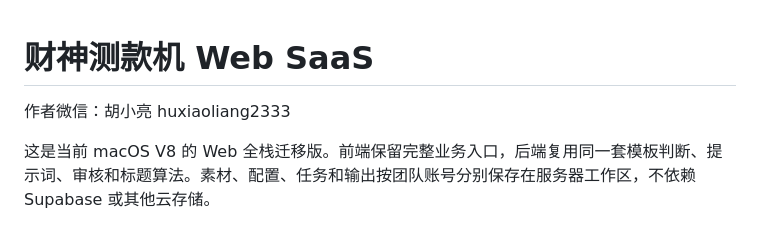
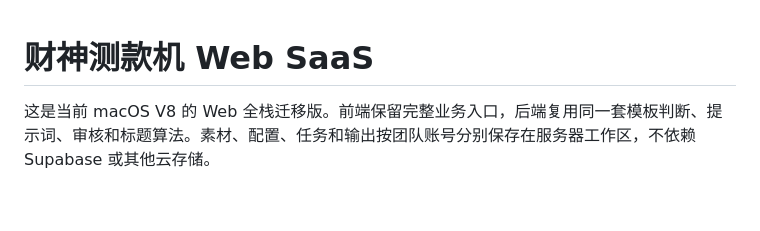
Before and after one commit to Titus-tech-tiktok/yongsha, a Markdown page: README.md, the part around the change. GitHub-like rendering; blank space fills up the shorter version.

```diff
--- a/README.md
+++ b/README.md
@@ -1,5 +1,5 @@
 # 财神测款机 Web SaaS
-作者微信：胡小亮 huxiaoliang2333
+
 
 这是当前 macOS V8 的 Web 全栈迁移版。前端保留完整业务入口，后端复用同一套模板判断、提示词、审核和标题算法。素材、配置、任务和输出按团队账号分别保存在服务器工作区，不依赖 Supabase 或其他云存储。
 
```
